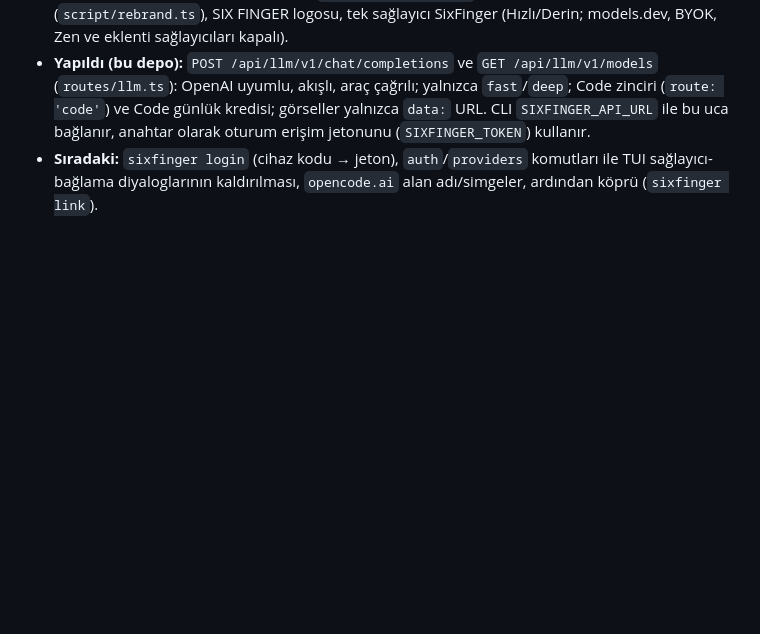
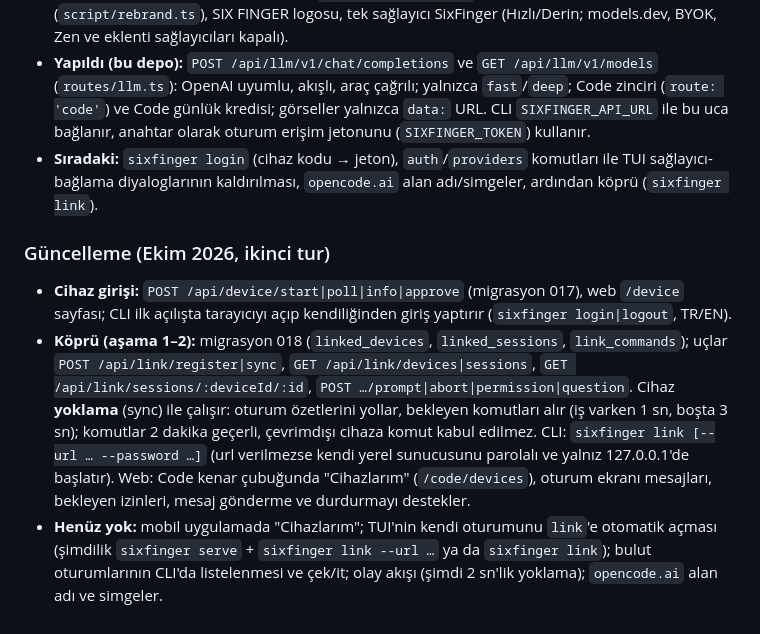
Before and after one commit to sixfingerdev/sixfinger-chat, a Markdown page: docs/remote-cli.md, the part around the change. Rendered like a GitHub page; blank space fills up the shorter version.

Commit message:
docs: uzaktan CLI ilerleme notu
Co-Authored-By: Claude Sonnet 5.5 <noreply@anthropic.com>
Claude-Session: https://claude.ai/code/session_01P5wccwyTWaBV341W1fE7eC

```diff
--- a/docs/remote-cli.md
+++ b/docs/remote-cli.md
@@ -87,3 +87,8 @@ Yani iki tür oturum tek listede:
 - **Yapıldı (SixFinger-Code deposu, dal `ccr-e29a21fb-ncys28`):** mekanik yeniden markalama (`script/rebrand.ts`), SIX FINGER logosu, tek sağlayıcı SixFinger (Hızlı/Derin; models.dev, BYOK, Zen ve eklenti sağlayıcıları kapalı).
 - **Yapıldı (bu depo):** `POST /api/llm/v1/chat/completions` ve `GET /api/llm/v1/models` (`routes/llm.ts`): OpenAI uyumlu, akışlı, araç çağrılı; yalnızca `fast`/`deep`; Code zinciri (`route: 'code'`) ve Code günlük kredisi; görseller yalnızca `data:` URL. CLI `SIXFINGER_API_URL` ile bu uca bağlanır, anahtar olarak oturum erişim jetonunu (`SIXFINGER_TOKEN`) kullanır.
 - **Sıradaki:** `sixfinger login` (cihaz kodu → jeton), `auth`/`providers` komutları ile TUI sağlayıcı-bağlama diyaloglarının kaldırılması, `opencode.ai` alan adı/simgeler, ardından köprü (`sixfinger link`).
+
+### Güncelleme (Ekim 2026, ikinci tur)
+- **Cihaz girişi:** `POST /api/device/start|poll|info|approve` (migrasyon 017), web `/device` sayfası; CLI ilk açılışta tarayıcıyı açıp kendiliğinden giriş yaptırır (`sixfinger login|logout`, TR/EN).
+- **Köprü (aşama 1–2):** migrasyon 018 (`linked_devices`, `linked_sessions`, `link_commands`); uçlar `POST /api/link/register|sync`, `GET /api/link/devices|sessions`, `GET /api/link/sessions/:deviceId/:id`, `POST …/prompt|abort|permission|question`. Cihaz **yoklama** (sync) ile çalışır: oturum özetlerini yollar, bekleyen komutları alır (iş varken 1 sn, boşta 3 sn); komutlar 2 dakika geçerli, çevrimdışı cihaza komut kabul edilmez. CLI: `sixfinger link [--url … --password …]` (url verilmezse kendi yerel sunucusunu parolalı ve yalnız 127.0.0.1'de başlatır). Web: Code kenar çubuğunda "Cihazlarım" (`/code/devices`), oturum ekranı mesajları, bekleyen izinleri, mesaj gönderme ve durdurmayı destekler.
+- **Henüz yok:** mobil uygulamada "Cihazlarım"; TUI'nin kendi oturumunu `link`'e otomatik açması (şimdilik `sixfinger serve` + `sixfinger link --url …` ya da `sixfinger link`); bulut oturumlarının CLI'da listelenmesi ve çek/it; olay akışı (şimdi 2 sn'lik yoklama); `opencode.ai` alan adı ve simgeler.
```
